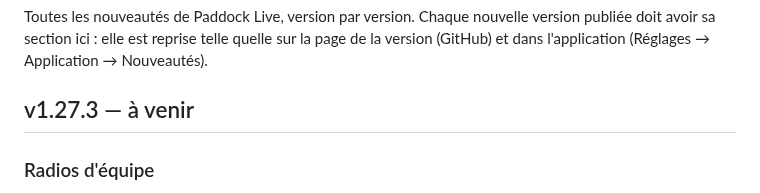
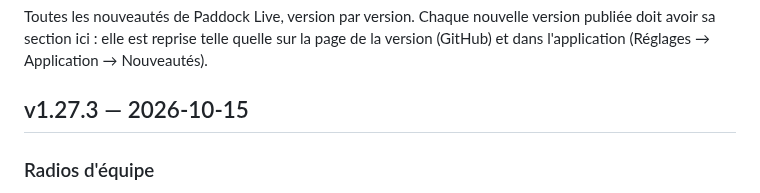
Before and after one commit to benjamin-ct/F1_Dash, a Markdown page: CHANGELOG.md, the part around the change. GitHub-like rendering.

Commit message:
Publication de la v1.27.3
Co-Authored-By: Claude Opus 5.5 <noreply@anthropic.com>
Claude-Session: https://claude.ai/code/session_01WgEz3ZSgjwLPy4E2f6uwb7

```diff
--- a/CHANGELOG.md
+++ b/CHANGELOG.md
@@ -4,7 +4,7 @@ Toutes les nouveautés de Paddock Live, version par version. Chaque nouvelle ver
 sa section ici : elle est reprise telle quelle sur la page de la version (GitHub) et dans
 l'application (Réglages → Application → Nouveautés).
 
-## v1.27.3 — à venir
+## v1.27.3 — 2026-10-15
 
 ### Radios d'équipe
 - **La transcription des radios passe aussi par le serveur Paddock Live** : plus aucun modèle de reconnaissance vocale à faire tourner sur l'ordinateur, l'appli reste légère même pendant un replay riche en radios. Chaque radio n'est transcrite qu'une fois pour tous les utilisateurs (Whisper large-v3-turbo, le modèle de la haute qualité), donc souvent instantanément.
```
